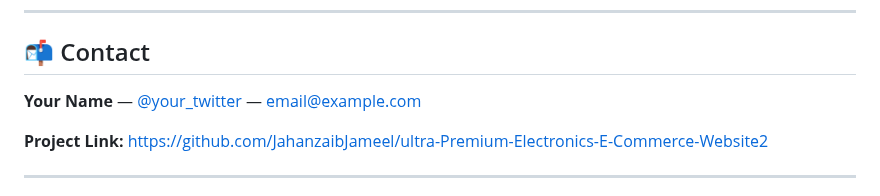
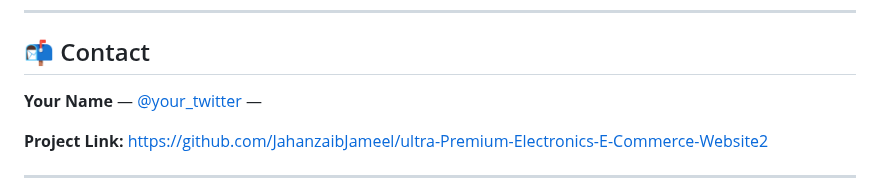
Before and after one commit to JahanzaibJameel/ultra-Premium-Electronics-E-Commerce-Website2, a Markdown page: README.md, the part around the change. Drawn GitHub-style.

Commit message:
romove email

```diff
--- a/README.md
+++ b/README.md
@@ -416,7 +416,7 @@ See the `LICENSE` file for more information.
 
 ## 📬 Contact
 
-**Your Name** — [@your_twitter](https://twitter.com/your_twitter) — [email@example.com](mailto:email@example.com)
+**Your Name** — [@your_twitter](https://twitter.com/your_twitter) —
 
 **Project Link:**
 https://github.com/JahanzaibJameel/ultra-Premium-Electronics-E-Commerce-Website2
```
